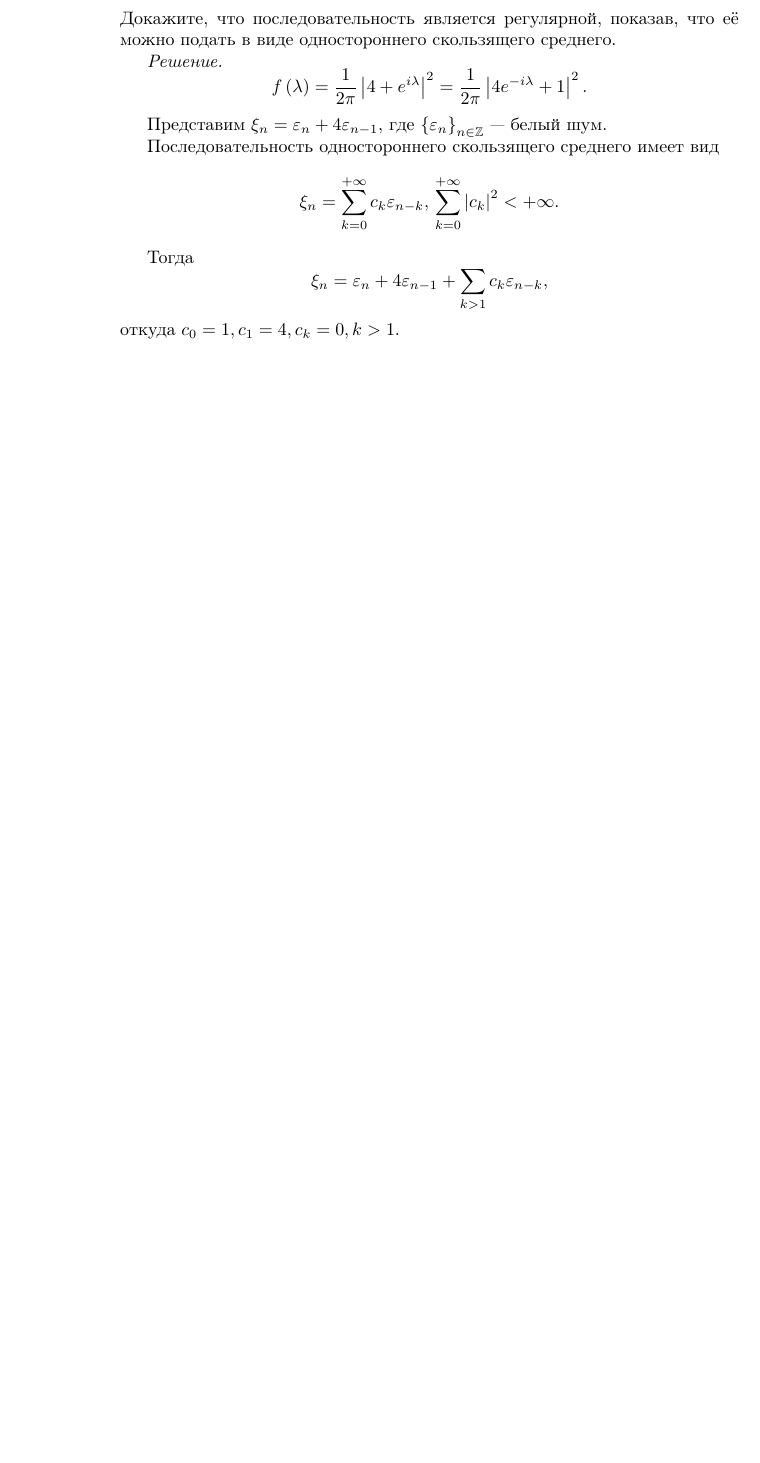
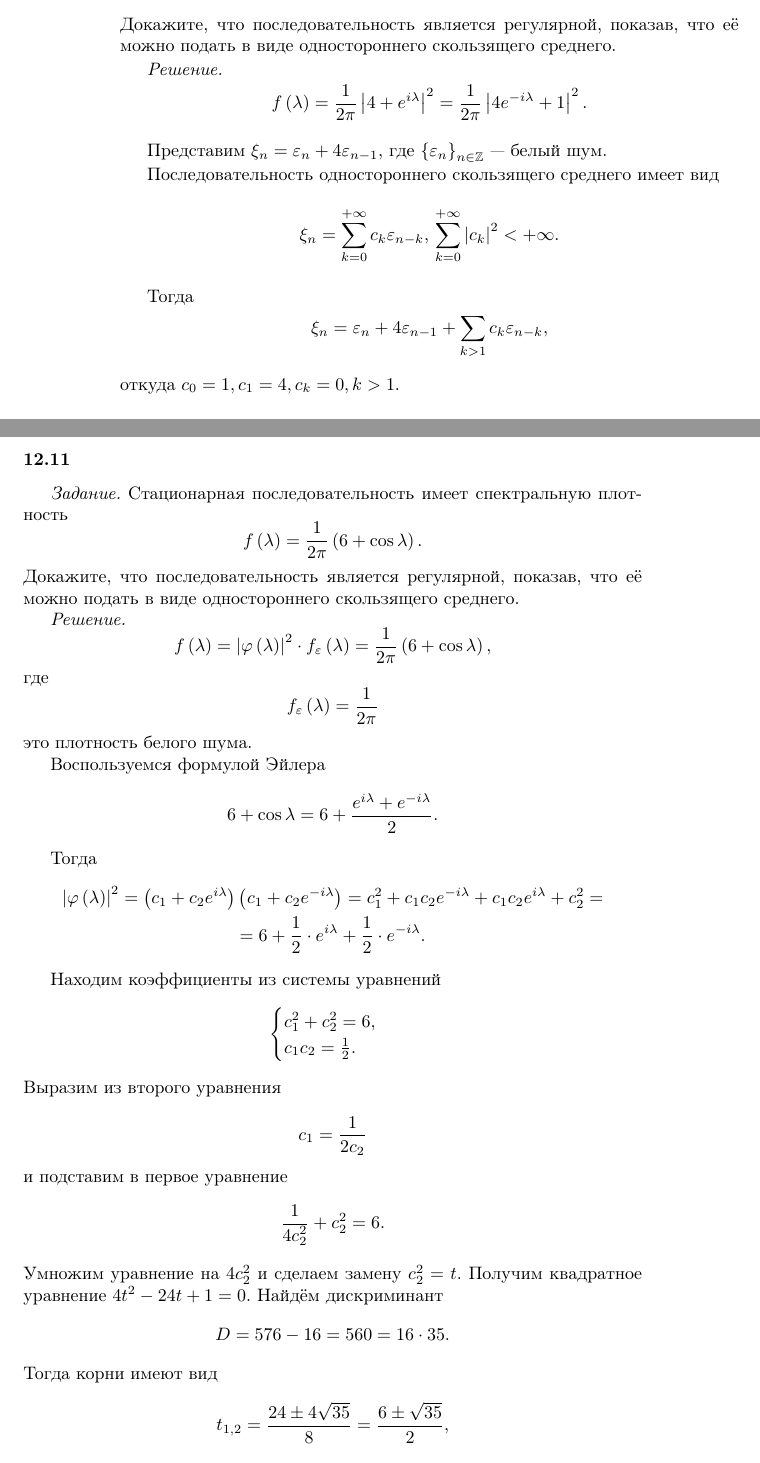
Before and after one commit to Helga-Helga/StochasticProcesses, a LaTeX book (index.tex, which reads lessons/lesson12.tex): part of page 136 of 136 before the commit and two parts of pages 136 and 137 of 138 after it, the two joined at a grey line, cut so that both start at the same text, the shorter picture padded with empty space. Compiled offline with pdfLaTeX.

Commit message:
Added 12.11

```diff
--- a/lessons/lesson12.tex
+++ b/lessons/lesson12.tex
@@ -98,3 +98,71 @@ $L_2 \left( \Omega, \mathcal{F}, P \right) $.
   \varepsilon_n + 4 \varepsilon_{n - 1} + \sum \limits_{k > 1} c_k \varepsilon_{n - k},
 \end{equation*}
 откуда $c_0 = 1, c_1 = 4, c_k = 0, k > 1$.
+
+\subsubsection*{12.11}
+
+\textit{Задание.}
+Стационарная последовательность имеет спектральную плотность
+\begin{equation*}
+  f \left( \lambda \right) =
+  \frac{1}{2 \pi } \left( 6 + \cos \lambda \right).
+\end{equation*}
+Докажите, что последовательность является регулярной, показав,
+что её можно подать в виде одностороннего скользящего среднего.
+
+\textit{Решение.}
+\begin{equation*}
+  f \left( \lambda \right) =
+  \left| \varphi \left( \lambda \right) \right|^2 \cdot f_{ \varepsilon } \left( \lambda \right) =
+  \frac{1}{2 \pi } \left( 6 + \cos \lambda \right),
+\end{equation*}
+где
+\begin{equation*}
+  f_{ \varepsilon } \left( \lambda \right) =
+  \frac{1}{2 \pi }
+\end{equation*}
+это плотность белого шума.
+
+Воспользуемся формулой Эйлера
+\begin{equation*}
+  6 + \cos \lambda =
+  6 + \frac{e^{i \lambda } + e^{-i \lambda }}{2}.
+\end{equation*}
+
+Тогда
+\begin{gather*}
+  \left| \varphi \left( \lambda \right) \right|^2 =
+  \left( c_1 + c_2 e^{i \lambda} \right) \left( c_1 + c_2 e^{-i \lambda } \right) =
+  c_1^2 + c_1 c_2 e^{-i \lambda } + c_1 c_2 e^{i \lambda } + c_2^2 = \\
+  = 6 + \frac{1}{2} \cdot e^{i \lambda } + \frac{1}{2} \cdot e^{-i \lambda }.
+\end{gather*}
+
+Находим коэффициенты из системы уравнений
+\begin{equation*}
+  \begin{cases}
+    c_1^2 + c_2^2 = 6, \\
+    c_1 c_2 = \frac{1}{2}.
+  \end{cases}
+\end{equation*}
+Выразим из второго уравнения
+\begin{equation*}
+  c_1 =
+  \frac{1}{2c_2}
+\end{equation*}
+и подставим в первое уравнение
+\begin{equation*}
+  \frac{1}{4c_2^2} + c_2^2 = 6.
+\end{equation*}
+Умножим уравнение на $4c_2^2$ и сделаем замену $c_2^2 = t$.
+Получим квадратное уравнение $4t^2 - 24t + 1 = 0$.
+Найдём дискриминант
+\begin{equation*}
+  D =
+  576 - 16 = 560 = 16 \cdot 35.
+\end{equation*}
+Тогда корни имеют вид
+\begin{equation*}
+  t_{1, 2} =
+  \frac{24 \pm 4 \sqrt{35}}{8} =
+  \frac{6 \pm \sqrt{35}}{2},
+\end{equation*}
```
Also changed, not shown: index.pdf, lessons/lesson12.tex (12 more changed lines).
